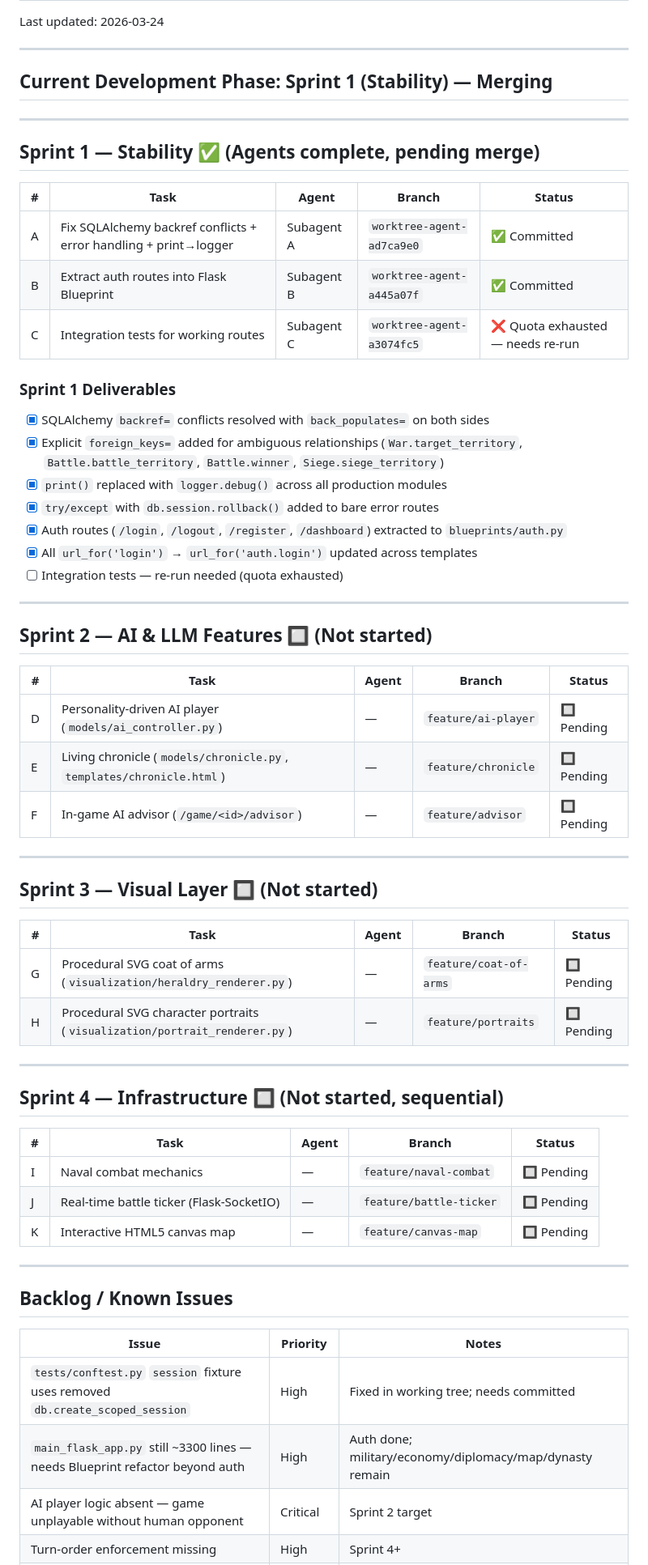
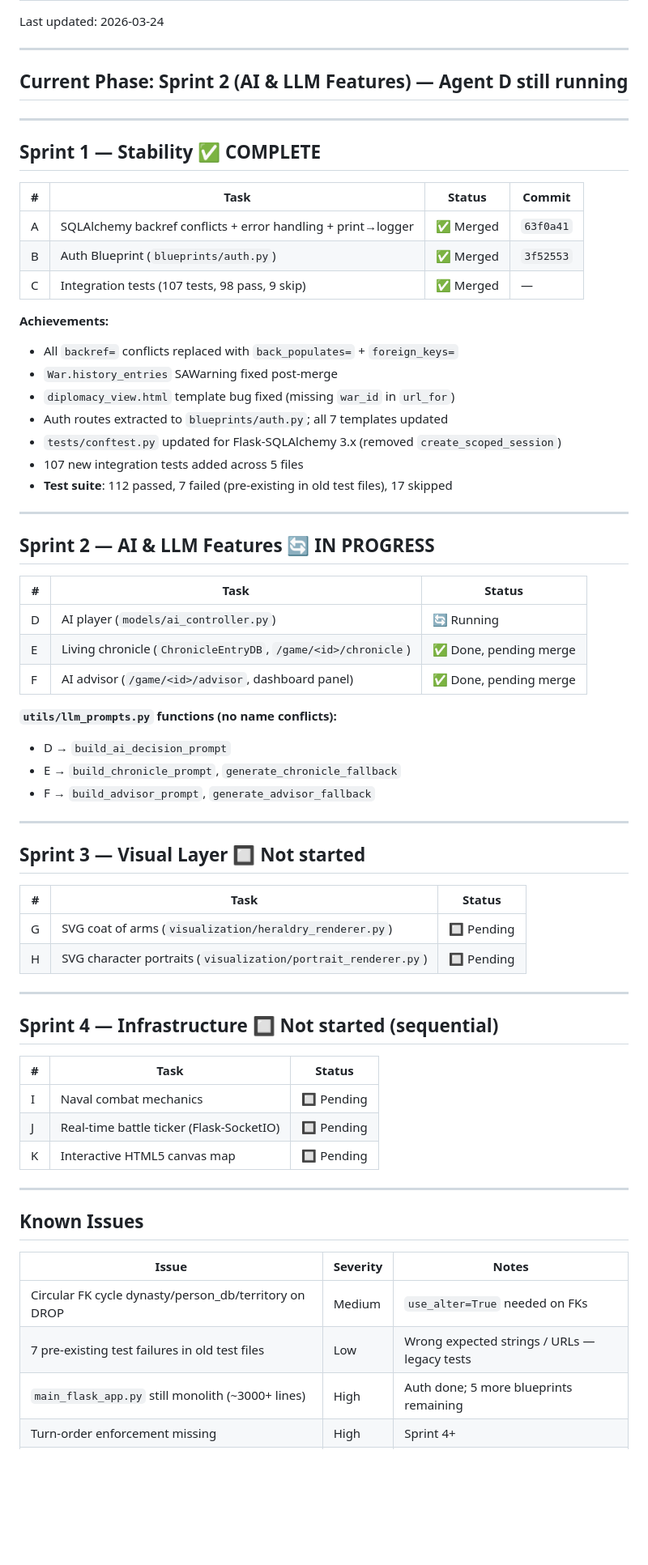
Before and after one commit to barakganon/Royal-Succession-Simulation, a Markdown page: STATUS.md, the part around one of its changes. Shown at 81% size. Rendered like a GitHub page; blank space fills up the shorter version.

Commit message:
docs: update STATUS.md — Sprint 1 complete, Sprint 2 in progress

```diff
--- a/STATUS.md
+++ b/STATUS.md
@@ -4,63 +4,68 @@ Last updated: 2026-03-24
 
 ---
 
-## Current Development Phase: Sprint 1 (Stability) — Merging
+## Current Phase: Sprint 2 (AI & LLM Features) — Agent D still running
 
 ---
 
-## Sprint 1 — Stability ✅ (Agents complete, pending merge)
+## Sprint 1 — Stability ✅ COMPLETE
 
-| # | Task | Agent | Branch | Status |
-|---|------|-------|--------|--------|
-| A | Fix SQLAlchemy backref conflicts + error handling + print→logger | Subagent A | `worktree-agent-ad7ca9e0` | ✅ Committed |
-| B | Extract auth routes into Flask Blueprint | Subagent B | `worktree-agent-a445a07f` | ✅ Committed |
-| C | Integration tests for working routes | Subagent C | `worktree-agent-a3074fc5` | ❌ Quota exhausted — needs re-run |
+| # | Task | Status | Commit |
+|---|------|--------|--------|
+| A | SQLAlchemy backref conflicts + error handling + print→logger | ✅ Merged | `63f0a41` |
+| B | Auth Blueprint (`blueprints/auth.py`) | ✅ Merged | `3f52553` |
+| C | Integration tests (107 tests, 98 pass, 9 skip) | ✅ Merged | — |
 
-### Sprint 1 Deliverables
-- [x] SQLAlchemy `backref=` conflicts resolved with `back_populates=` on both sides
-- [x] Explicit `foreign_keys=` added for ambiguous relationships (`War.target_territory`, `Battle.battle_territory`, `Battle.winner`, `Siege.siege_territory`)
-- [x] `print()` replaced with `logger.debug()` across all production modules
-- [x] `try/except` with `db.session.rollback()` added to bare error routes
-- [x] Auth routes (`/login`, `/logout`, `/register`, `/dashboard`) extracted to `blueprints/auth.py`
-- [x] All `url_for('login')` → `url_for('auth.login')` updated across templates
-- [ ] Integration tests — re-run needed (quota exhausted)
+**Achievements:**
+- All `backref=` conflicts replaced with `back_populates=` + `foreign_keys=`
+- `War.history_entries` SAWarning fixed post-merge
+- `diplomacy_view.html` template bug fixed (missing `war_id` in `url_for`)
+- Auth routes extracted to `blueprints/auth.py`; all 7 templates updated
+- `tests/conftest.py` updated for Flask-SQLAlchemy 3.x (removed `create_scoped_session`)
+- 107 new integration tests added across 5 files
+- **Test suite**: 112 passed, 7 failed (pre-existing in old test files), 17 skipped
 
 ---
 
-## Sprint 2 — AI & LLM Features 🔲 (Not started)
+## Sprint 2 — AI & LLM Features 🔄 IN PROGRESS
 
-| # | Task | Agent | Branch | Status |
-|---|------|-------|--------|--------|
-| D | Personality-driven AI player (`models/ai_controller.py`) | — | `feature/ai-player` | 🔲 Pending |
-| E | Living chronicle (`models/chronicle.py`, `templates/chronicle.html`) | — | `feature/chronicle` | 🔲 Pending |
-| F | In-game AI advisor (`/game/<id>/advisor`) | — | `feature/advisor` | 🔲 Pending |
+| # | Task | Status |
+|---|------|--------|
+| D | AI player (`models/ai_controller.py`) | 🔄 Running |
+| E | Living chronicle (`ChronicleEntryDB`, `/game/<id>/chronicle`) | ✅ Done, pending merge |
+| F | AI advisor (`/game/<id>/advisor`, dashboard panel) | ✅ Done, pending merge |
+
+**`utils/llm_prompts.py` functions (no name conflicts):**
+- D → `build_ai_decision_prompt`
+- E → `build_chronicle_prompt`, `generate_chronicle_fallback`
+- F → `build_advisor_prompt`, `generate_advisor_fallback`
 
 ---
 
-## Sprint 3 — Visual Layer 🔲 (Not started)
+## Sprint 3 — Visual Layer 🔲 Not started
 
-| # | Task | Agent | Branch | Status |
-|---|------|-------|--------|--------|
-| G | Procedural SVG coat of arms (`visualization/heraldry_renderer.py`) | — | `feature/coat-of-arms` | 🔲 Pending |
-| H | Procedural SVG character portraits (`visualization/portrait_renderer.py`) | — | `feature/portraits` | 🔲 Pending |
+| # | Task | Status |
+|---|------|--------|
+| G | SVG coat of arms (`visualization/heraldry_renderer.py`) | 🔲 Pending |
+| H | SVG character portraits (`visualization/portrait_renderer.py`) | 🔲 Pending |
 
 ---
 
-## Sprint 4 — Infrastructure 🔲 (Not started, sequential)
+## Sprint 4 — Infrastructure 🔲 Not started (sequential)
 
-| # | Task | Agent | Branch | Status |
-|---|------|-------|--------|--------|
-| I | Naval combat mechanics | — | `feature/naval-combat` | 🔲 Pending |
-| J | Real-time battle ticker (Flask-SocketIO) | — | `feature/battle-ticker` | 🔲 Pending |
-| K | Interactive HTML5 canvas map | — | `feature/canvas-map` | 🔲 Pending |
+| # | Task | Status |
+|---|------|--------|
+| I | Naval combat mechanics | 🔲 Pending |
+| J | Real-time battle ticker (Flask-SocketIO) | 🔲 Pending |
+| K | Interactive HTML5 canvas map | 🔲 Pending |
 
 ---
 
-## Backlog / Known Issues
+## Known Issues
 
-| Issue | Priority | Notes |
+| Issue | Severity | Notes |
 |-------|----------|-------|
-| `tests/conftest.py` `session` fixture uses removed `db.create_scoped_session` | High | Fixed in working tree; needs committed |
-| `main_flask_app.py` still ~3300 lines — needs Blueprint refactor beyond auth | High | Auth done; military/economy/diplomacy/map/dynasty remain |
-| AI player logic absent — game unplayable without human opponent | Critical | Sprint 2 target |
+| Circular FK cycle dynasty/person_db/territory on DROP | Medium | `use_alter=True` needed on FKs |
+| 7 pre-existing test failures in old test files | Low | Wrong expected strings / URLs — legacy tests |
+| `main_flask_app.py` still monolith (~3000+ lines) | High | Auth done; 5 more blueprints remaining |
 | Turn-order enforcement missing | High | Sprint 4+ |
```
Also changed, not shown: other parts of STATUS.md (+13 -10 lines).
